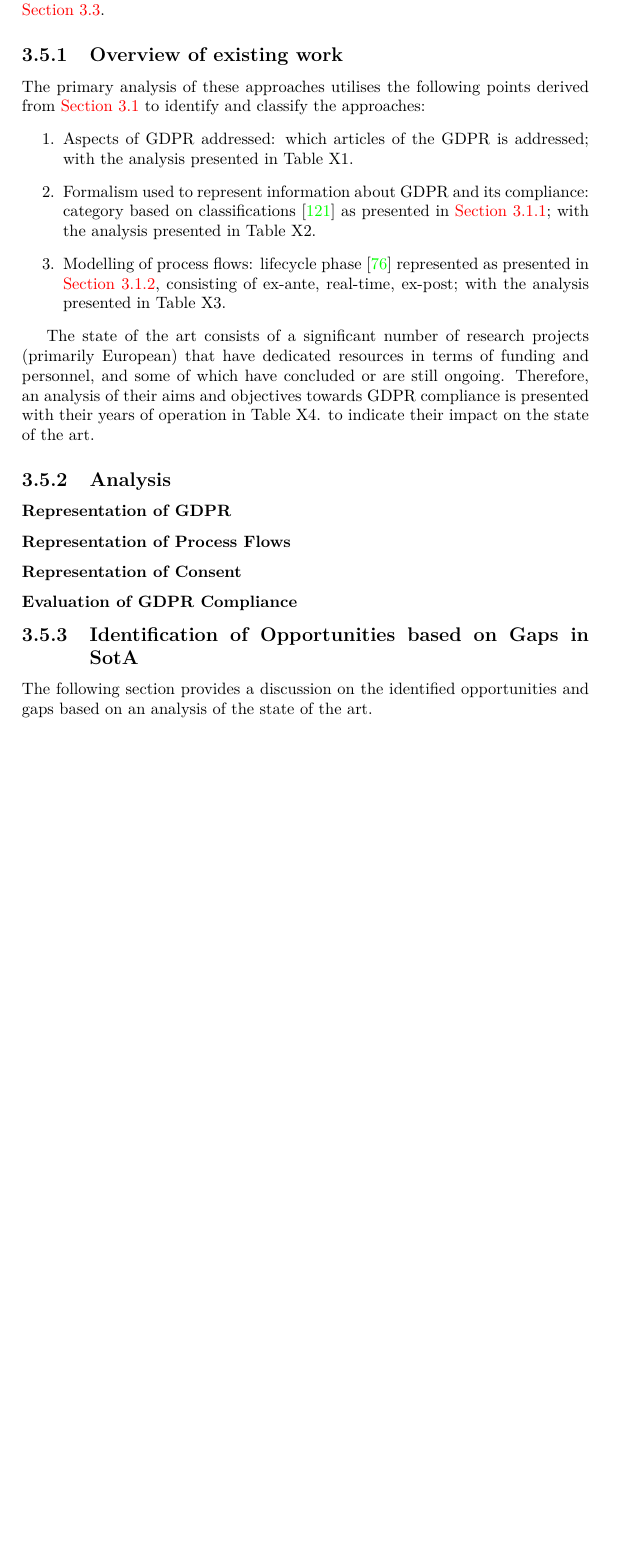
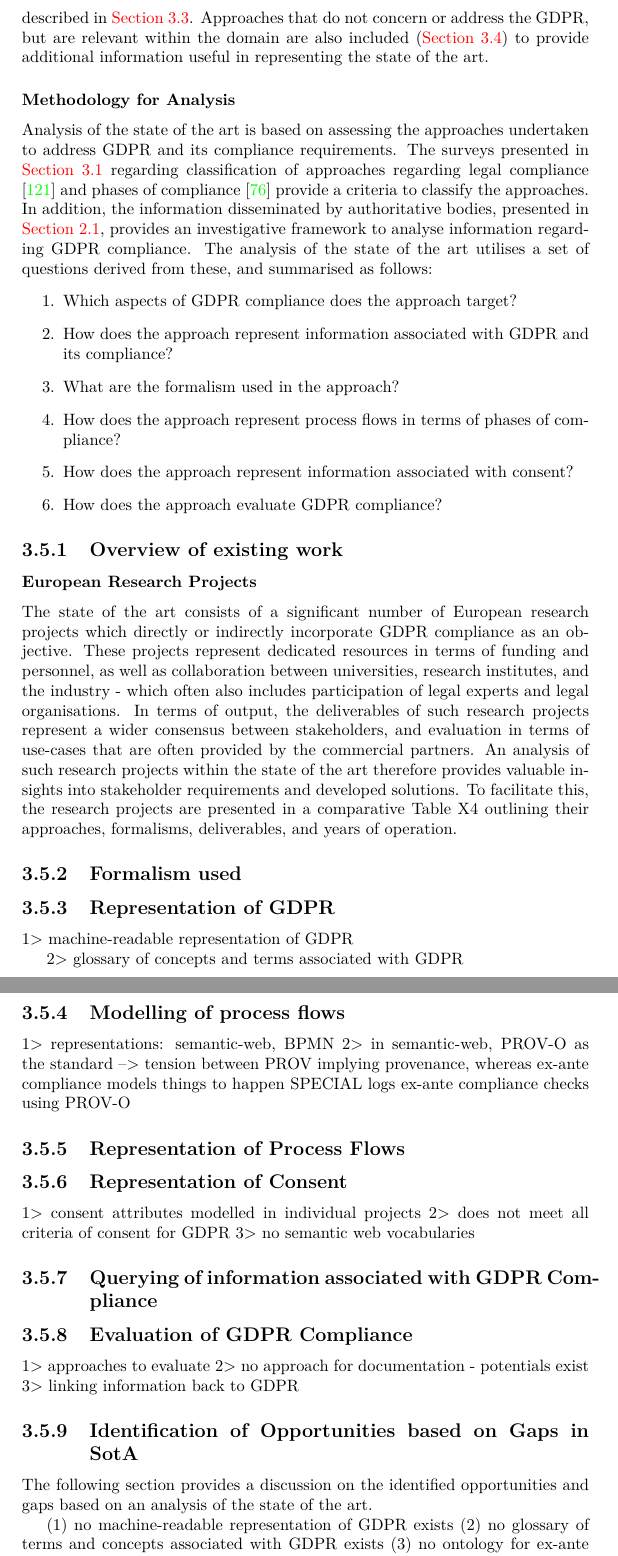
Before and after one commit to coolharsh55/phd-thesis, a LaTeX thesis (main.tex, which reads sota.tex): part of page 72 of 104 before the commit and two parts of pages 72 and 73 of 105 after it, the two joined at a grey line, cut at the place of the change, the shorter picture padded with empty space. Compiled offline with pdfLaTeX.

Commit message:
SotA: analysis

```diff
--- a/sota.tex
+++ b/sota.tex
@@ -823,32 +823,62 @@ The Consent Receipt specification\footnote{\url{https://kantarainitiative.org/co
 
 \section{Analysis \& Discussion}\label{sec:sota:analysis}
 
-The state of the art consists of a multitude of approaches utilising technological solutions to represent and evaluate legal compliance. The approaches, summarised in \autoref{sec:sota:models}, provide an overview of the different approaches based on logic and formalism of legal norms, as well as their utilisation to represent and evaluate business processes for compliance.
-The state of the art for the thesis consists of the adoption and implementation of these approaches towards addressing aspects of GDPR and its compliance.
-Of these, particular emphasis is placed on those that utilise semantic web, presented in \autoref{sec:sota:gdpr-semweb}, based on the motivation outlined in \autoref{sec:intro:background}, with the other approaches described in \autoref{sec:sota:gdpr-other}.
+There are a multitude of approaches utilising technological solutions to represent and evaluate legal compliance, as summarised in \autoref{sec:sota:models}.
+The state of the art for this thesis consists of work that adopts and implements these approaches to address GDPR and its compliance.
+In its analysis, particular emphasis is placed on those that utilise semantic web (\autoref{sec:sota:gdpr-semweb}) based on the motivation of the thesis and its research question (\autoref{sec:intro:background}), with the other approaches described in \autoref{sec:sota:gdpr-other}.
+Approaches that do not concern or address the GDPR, but are relevant within the domain are also included (\autoref{sec:sota:other}) to provide additional information useful in representing the state of the art.
+
+\subsubsection{Methodology for Analysis}
+Analysis of the state of the art is based on assessing the approaches undertaken to address GDPR and its compliance requirements. The surveys presented in \autoref{sec:sota:models} regarding classification of approaches regarding legal compliance \cite{otto_addressing_2007} and phases of compliance \cite{fellmann_state---art_2014} provide a criteria to classify the approaches. In addition, the information disseminated by authoritative bodies, presented in \autoref{sec:background:GDPR}, provides an investigative framework to analyse information regarding GDPR compliance.
+The analysis of the state of the art utilises a set of questions derived from these, and summarised as follows:
+\begin{enumerate}
+    \item Which aspects of GDPR compliance does the approach target?
+    \item How does the approach represent information associated with GDPR and its compliance?
+    \item What are the formalism used in the approach?
+    \item How does the approach represent process flows in terms of phases of compliance?
+    \item How does the approach represent information associated with consent?
+    \item How does the approach evaluate GDPR compliance?
+\end{enumerate}
 
 \subsection{Overview of existing work}
-The primary analysis of these approaches utilises the following points derived from \autoref{sec:sota:models} to identify and classify the approaches:
-\begin{enumerate}
-    \item Aspects of GDPR addressed: which articles of the GDPR is addressed; with the analysis presented in Table X1. % TODO: table of GDPR articles by approches
-    \item Formalism used to represent information about GDPR and its compliance: category based on classifications \cite{otto_addressing_2007} as presented in \autoref{sec:sota:models:approaches}; with the analysis presented in Table X2. % TODO: table of formalisms associated with approaches
-    \item Modelling of process flows: lifecycle phase \cite{fellmann_state---art_2014} represented as presented in \autoref{sota:models:process}, consisting of ex-ante, real-time, ex-post; with the analysis presented in Table X3. % TODO: table to compliance phases
-\end{enumerate}
-% TODO: Table of approaches with categories
-
-The state of the art consists of a significant number of research projects (primarily European) that have dedicated resources in terms of funding and personnel, and some of which have concluded or are still ongoing.
-Therefore, an analysis of their aims and objectives towards GDPR compliance is presented with their years of operation in Table X4. to indicate their impact on the state of the art.
+\subsubsection{European Research Projects}
+The state of the art consists of a significant number of European research projects which directly or indirectly incorporate GDPR compliance as an objective. These projects represent dedicated resources in terms of funding and personnel, as well as collaboration between universities, research institutes, and the industry - which often also includes participation of legal experts and legal organisations.
+In terms of output, the deliverables of such research projects represent a wider consensus between stakeholders, and evaluation in terms of use-cases that are often provided by the commercial partners.
+An analysis of such research projects within the state of the art therefore provides valuable insights into stakeholder requirements and developed solutions.
+To facilitate this, the research projects are presented in a comparative Table X4 outlining their approaches, formalisms, deliverables, and years of operation.
 % TODO: Table table of EU research projects
 
-\subsection{Analysis}
+% \subsection{Articles of GDPR addressed}
 
-\subsubsection{Representation of GDPR}\label{sota:analysis:representation}
+\subsection{Formalism used}
 
-\subsubsection{Representation of Process Flows}\label{sota:analysis:process-flows}
+\subsection{Representation of GDPR}\label{sota:analysis:representation}
+1> machine-readable representation of GDPR
 
-\subsubsection{Representation of Consent}\label{sota:analysis:consent}
+2> glossary of concepts and terms associated with GDPR
 
-\subsubsection{Evaluation of GDPR Compliance}\label{sota:analysis:compliance}
+\subsection{Modelling of process flows}\label{sota:analysis:process-flows}
+1> representations: semantic-web, BPMN
+2> in semantic-web, PROV-O as the standard --> tension between PROV implying provenance, whereas ex-ante compliance models things to happen
+SPECIAL logs ex-ante compliance checks using PROV-O
+
+\subsection{Representation of Process Flows}
+
+\subsection{Representation of Consent}\label{sota:analysis:consent}
+1> consent attributes modelled in individual projects
+2> does not meet all criteria of consent for GDPR
+3> no semantic web vocabularies
+
+\subsection{Querying of information associated with GDPR Compliance}
+
+\subsection{Evaluation of GDPR Compliance}\label{sota:analysis:compliance}
+1> approaches to evaluate
+2> no approach for documentation - potentials exist
+3> linking information back to GDPR
 
 \subsection{Identification of Opportunities based on Gaps in SotA}
 The following section provides a discussion on the identified opportunities and gaps based on an analysis of the state of the art.
+
+(1) no machine-readable representation of GDPR exists
+(2) no glossary of terms and concepts associated with GDPR exists
+(3) no ontology for ex-ante and ex-post phases exists
```
Also changed, not shown: vocabularies.tex (+2 -0 lines), sota.tex (4 more changed lines).
